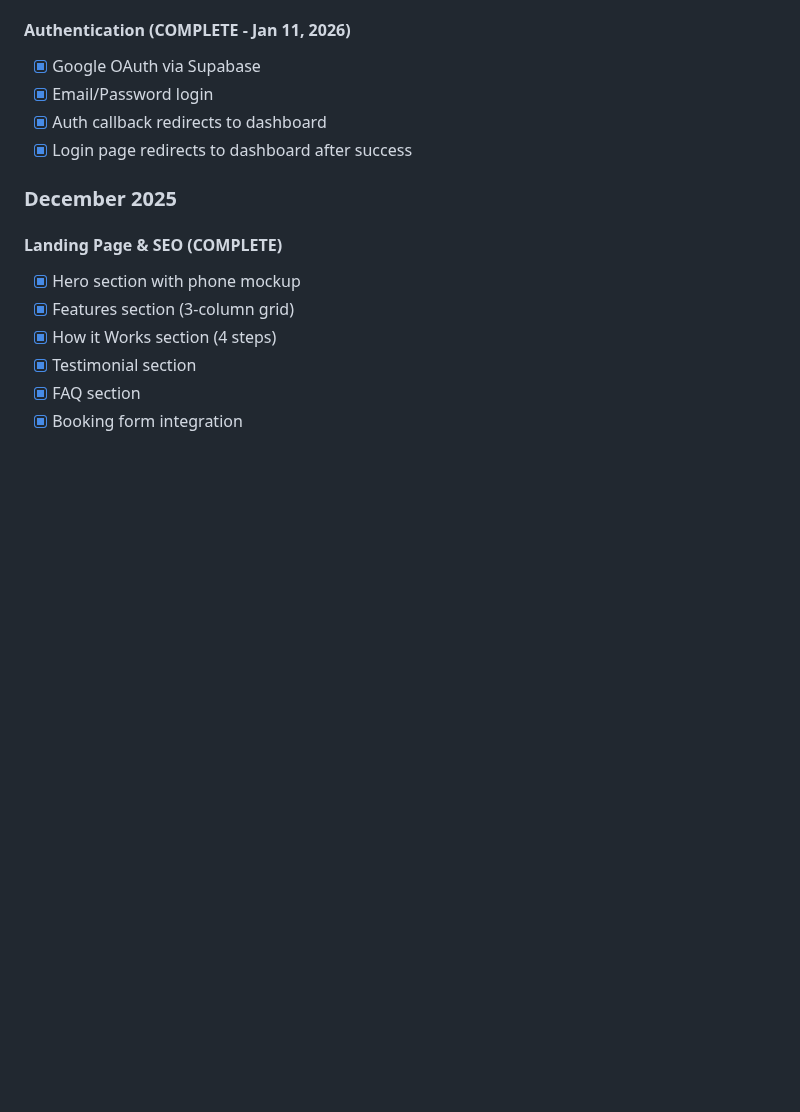
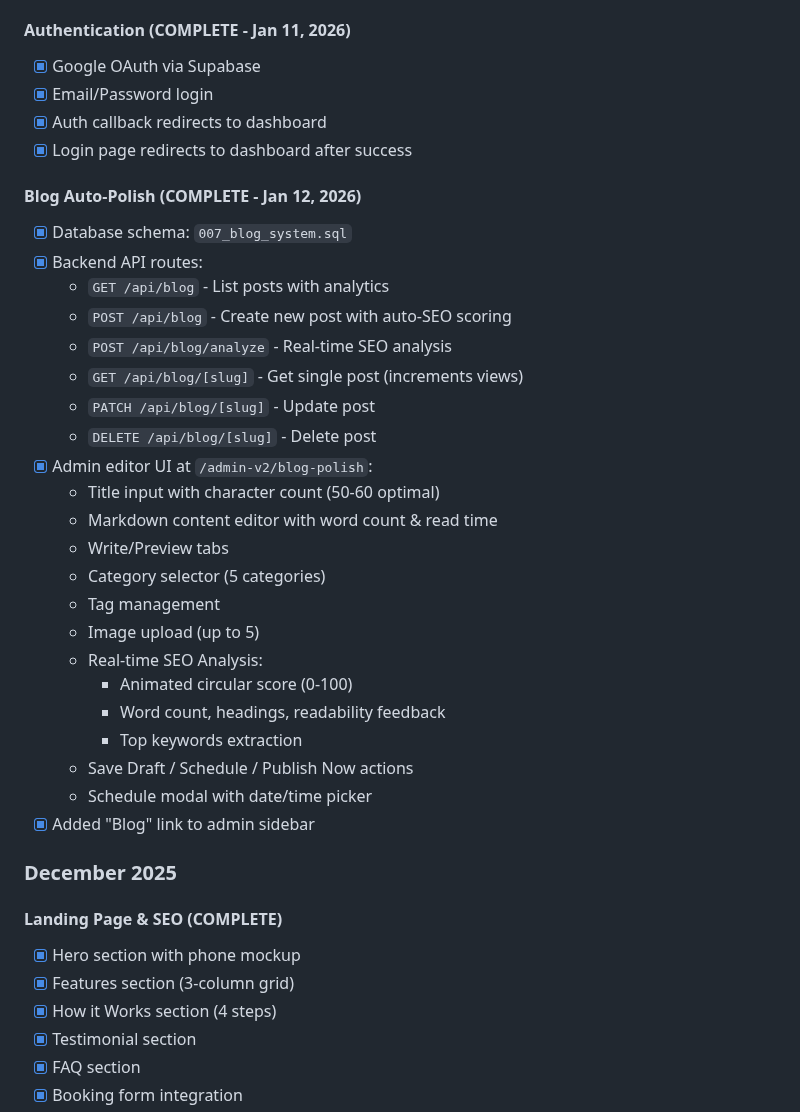
Before and after one commit to jaredtucker13-byte/greenline365-web, a Markdown page: memory/PRD.md, the part around the change. GitHub-like rendering; blank space fills up the shorter version.

Commit message:
auto-commit for f6f8a15f-7811-458e-826f-8cbac01b9d21

```diff
--- a/memory/PRD.md
+++ b/memory/PRD.md
@@ -64,6 +64,30 @@ Build "GreenLine365," a comprehensive marketing OS for local businesses. The pla
 - [x] Email/Password login
 - [x] Auth callback redirects to dashboard
 - [x] Login page redirects to dashboard after success
+
+#### Blog Auto-Polish (COMPLETE - Jan 12, 2026)
+- [x] Database schema: `007_blog_system.sql`
+- [x] Backend API routes:
+  - `GET /api/blog` - List posts with analytics
+  - `POST /api/blog` - Create new post with auto-SEO scoring
+  - `POST /api/blog/analyze` - Real-time SEO analysis
+  - `GET /api/blog/[slug]` - Get single post (increments views)
+  - `PATCH /api/blog/[slug]` - Update post
+  - `DELETE /api/blog/[slug]` - Delete post
+- [x] Admin editor UI at `/admin-v2/blog-polish`:
+  - Title input with character count (50-60 optimal)
+  - Markdown content editor with word count & read time
+  - Write/Preview tabs
+  - Category selector (5 categories)
+  - Tag management
+  - Image upload (up to 5)
+  - Real-time SEO Analysis:
+    - Animated circular score (0-100)
+    - Word count, headings, readability feedback
+    - Top keywords extraction
+  - Save Draft / Schedule / Publish Now actions
+  - Schedule modal with date/time picker
+- [x] Added "Blog" link to admin sidebar
 
 ### December 2025
 
```
